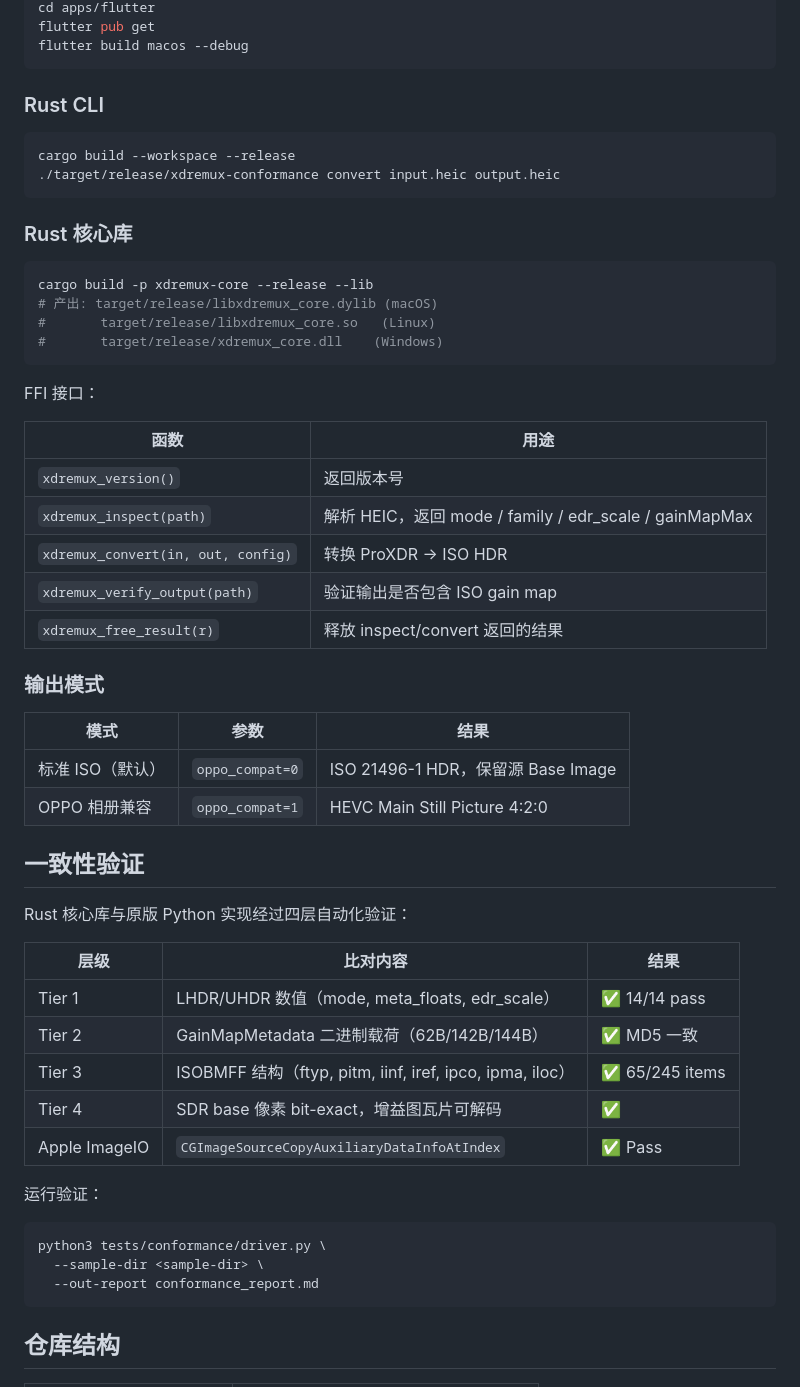
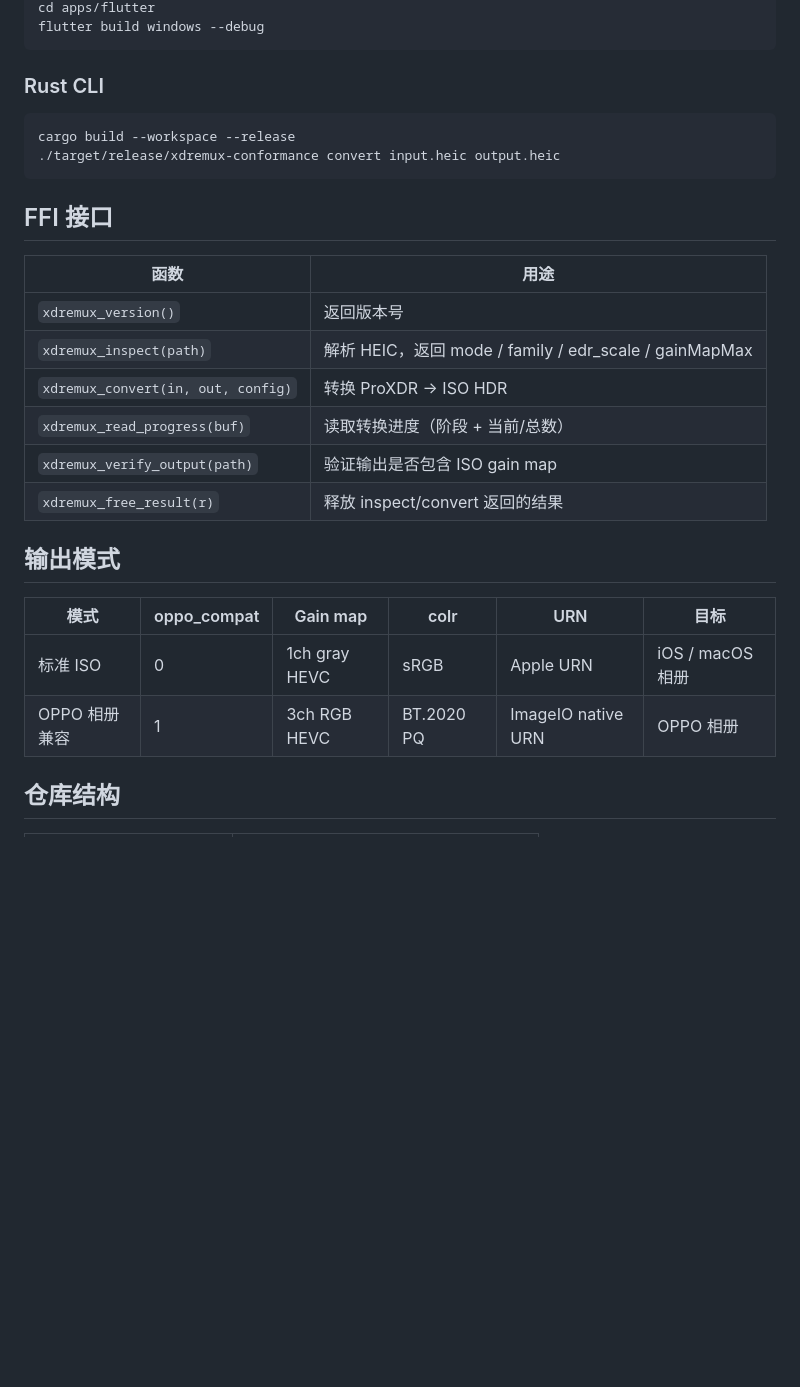
Before and after one commit to BeetMan/XDRemux-Flutter, a Markdown page: README.md, the part around one of its changes. Drawn GitHub-style; blank space fills up the shorter version.

Commit message:
docs: update README with features, screenshot, and roadmap

````diff
--- a/README.md
+++ b/README.md
@@ -14,6 +62,5 @@
 cd apps/flutter
-flutter pub get
-flutter build macos --debug
+flutter build windows --debug
 ```
 
 ### Rust CLI
@@ -23,51 +70,23 @@ cargo build --workspace --release
 ./target/release/xdremux-conformance convert input.heic output.heic
 ```
 
-### Rust 核心库
-
-```bash
-cargo build -p xdremux-core --release --lib
-# 产出: target/release/libxdremux_core.dylib (macOS)
-#       target/release/libxdremux_core.so   (Linux)
-#       target/release/xdremux_core.dll    (Windows)
-```
-
-FFI 接口：
+## FFI 接口
 
 | 函数 | 用途 |
 |------|------|
 | `xdremux_version()` | 返回版本号 |
 | `xdremux_inspect(path)` | 解析 HEIC，返回 mode / family / edr_scale / gainMapMax |
 | `xdremux_convert(in, out, config)` | 转换 ProXDR → ISO HDR |
+| `xdremux_read_progress(buf)` | 读取转换进度（阶段 + 当前/总数） |
 | `xdremux_verify_output(path)` | 验证输出是否包含 ISO gain map |
 | `xdremux_free_result(r)` | 释放 inspect/convert 返回的结果 |
 
-### 输出模式
+## 输出模式
 
-| 模式 | 参数 | 结果 |
-|------|------|------|
-| 标准 ISO（默认） | `oppo_compat=0` | ISO 21496-1 HDR，保留源 Base Image |
-| OPPO 相册兼容 | `oppo_compat=1` | HEVC Main Still Picture 4:2:0 |
-
-## 一致性验证
-
-Rust 核心库与原版 Python 实现经过四层自动化验证：
-
-| 层级 | 比对内容 | 结果 |
-|------|---------|------|
-| Tier 1 | LHDR/UHDR 数值（mode, meta_floats, edr_scale） | ✅ 14/14 pass |
-| Tier 2 | GainMapMetadata 二进制载荷（62B/142B/144B） | ✅ MD5 一致 |
-| Tier 3 | ISOBMFF 结构（ftyp, pitm, iinf, iref, ipco, ipma, iloc） | ✅ 65/245 items |
-| Tier 4 | SDR base 像素 bit-exact，增益图瓦片可解码 | ✅ |
-| Apple ImageIO | `CGImageSourceCopyAuxiliaryDataInfoAtIndex` | ✅ Pass |
-
-运行验证：
-
-```bash
-python3 tests/conformance/driver.py \
-  --sample-dir <sample-dir> \
-  --out-report conformance_report.md
-```
+| 模式 | oppo_compat | Gain map | colr | URN | 目标 |
+|------|-------------|----------|------|-----|------|
+| 标准 ISO | 0 | 1ch gray HEVC | sRGB | Apple URN | iOS / macOS 相册 |
+| OPPO 相册兼容 | 1 | 3ch RGB HEVC | BT.2020 PQ | ImageIO native URN | OPPO 相册 |
 
 ## 仓库结构
 
````
Also changed, not shown: other parts of README.md (+93 -5 lines), screenshots/windows_main.png (added), 1 other file.
